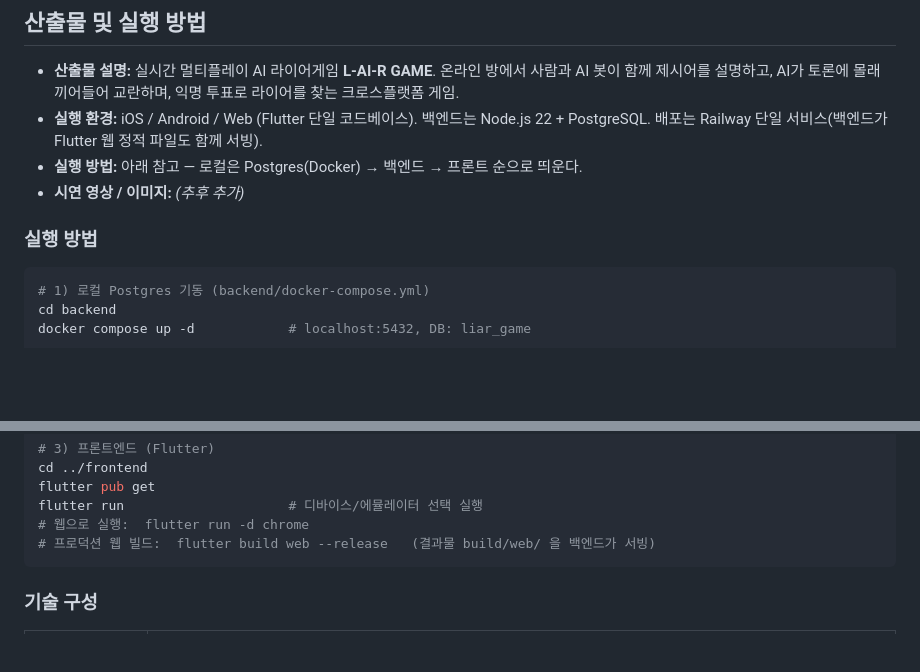
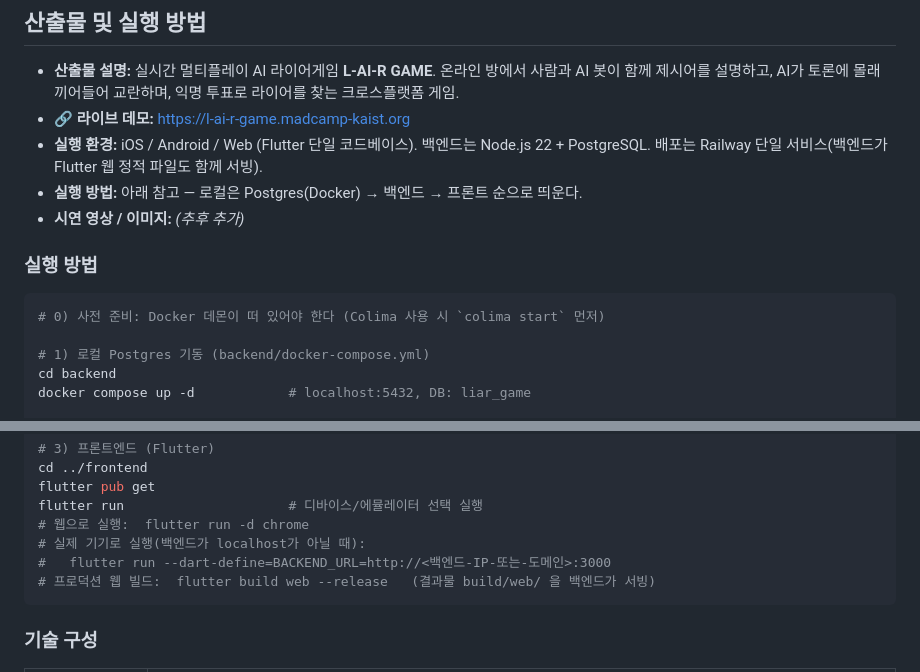
Before and after one commit to madcamp-official/26s-w2-c3-06, a Markdown page: README.md, 2 parts joined by grey strips. Drawn GitHub-style; blank space fills up the shorter version.

Commit message:
docs: README에 라이브 데모 URL 추가 및 실행 방법 보강
- 산출물 섹션에 배포 URL(l-ai-r-game.madcamp-kaist.org) 추가
- 실행 방법에 Docker(Colima) 선행 조건, 실제 기기용 BACKEND_URL 안내 추가

Co-Authored-By: Claude Opus 4.8 <noreply@anthropic.com>

````diff
--- a/README.md
+++ b/README.md
@@ -247,6 +247,7 @@ erDiagram
 ## 산출물 및 실행 방법
 
 - **산출물 설명:** 실시간 멀티플레이 AI 라이어게임 **L-AI-R GAME**. 온라인 방에서 사람과 AI 봇이 함께 제시어를 설명하고, AI가 토론에 몰래 끼어들어 교란하며, 익명 투표로 라이어를 찾는 크로스플랫폼 게임.
+- **🔗 라이브 데모:** https://l-ai-r-game.madcamp-kaist.org
 - **실행 환경:** iOS / Android / Web (Flutter 단일 코드베이스). 백엔드는 Node.js 22 + PostgreSQL. 배포는 Railway 단일 서비스(백엔드가 Flutter 웹 정적 파일도 함께 서빙).
 - **실행 방법:** 아래 참고 — 로컬은 Postgres(Docker) → 백엔드 → 프론트 순으로 띄운다.
 - **시연 영상 / 이미지:** _(추후 추가)_
@@ -254,6 +255,8 @@ erDiagram
 ### 실행 방법
 
 ```bash
+# 0) 사전 준비: Docker 데몬이 떠 있어야 한다 (Colima 사용 시 `colima start` 먼저)
+
 # 1) 로컬 Postgres 기동 (backend/docker-compose.yml)
 cd backend
 docker compose up -d            # localhost:5432, DB: liar_game
@@ -272,6 +275,8 @@ cd ../frontend
 flutter pub get
 flutter run                     # 디바이스/에뮬레이터 선택 실행
 # 웹으로 실행:  flutter run -d chrome
+# 실제 기기로 실행(백엔드가 localhost가 아닐 때):
+#   flutter run --dart-define=BACKEND_URL=http://<백엔드-IP-또는-도메인>:3000
 # 프로덕션 웹 빌드:  flutter build web --release   (결과물 build/web/ 을 백엔드가 서빙)
 ```
 
````
